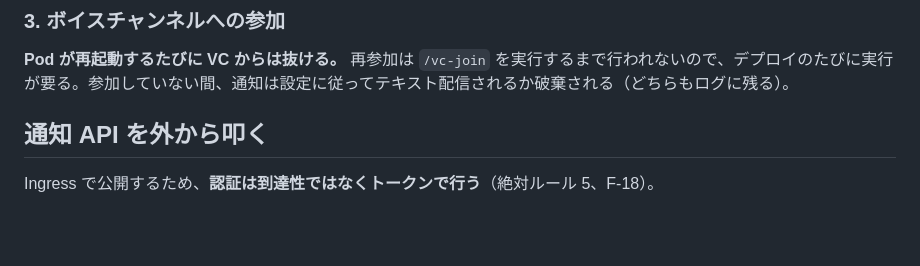
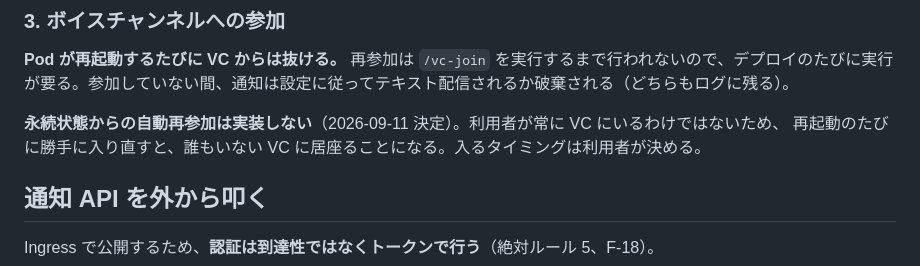
Before and after one commit to Im-neko/yachi8000, a Markdown page: docs/setup/deploy.md, the part around the change. Drawn GitHub-style; blank space fills up the shorter version.

Commit message:
docs: VC への自動再参加を「実装しない」と決定として記録する
利用者が常に VC にいるわけではないので、再起動のたびに入り直すと
誰もいない VC に居座る。入るタイミングは利用者が決める。

Co-Authored-By: Claude Opus 5 (1M context) <noreply@anthropic.com>
Claude-Session: https://claude.ai/code/session_01X87FtJuK4Gw5JkR9Yb1rwC

```diff
--- a/docs/setup/deploy.md
+++ b/docs/setup/deploy.md
@@ -76,6 +76,9 @@ Bot を対象サーバへ招待しておく（`docs/setup/discord-bot.md`）。
 
 **Pod が再起動するたびに VC からは抜ける。** 再参加は `/vc-join` を実行するまで行われないので、デプロイのたびに実行が要る。参加していない間、通知は設定に従ってテキスト配信されるか破棄される（どちらもログに残る）。
 
+**永続状態からの自動再参加は実装しない**（2026-09-11 決定）。利用者が常に VC にいるわけではないため、
+再起動のたびに勝手に入り直すと、誰もいない VC に居座ることになる。入るタイミングは利用者が決める。
+
 ## 通知 API を外から叩く
 
 Ingress で公開するため、**認証は到達性ではなくトークンで行う**（絶対ルール 5、F-18）。
```
